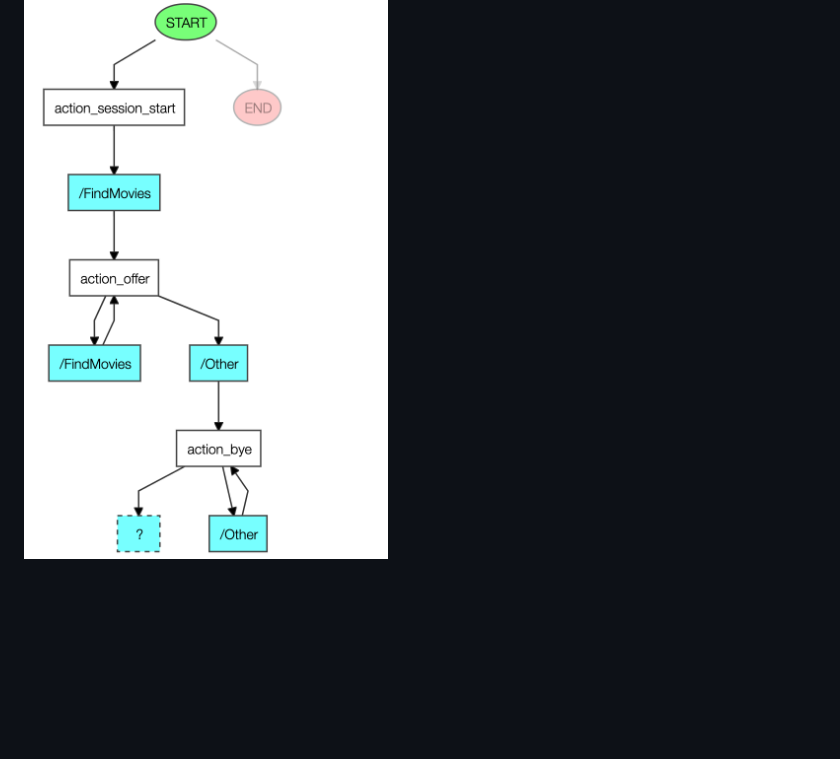
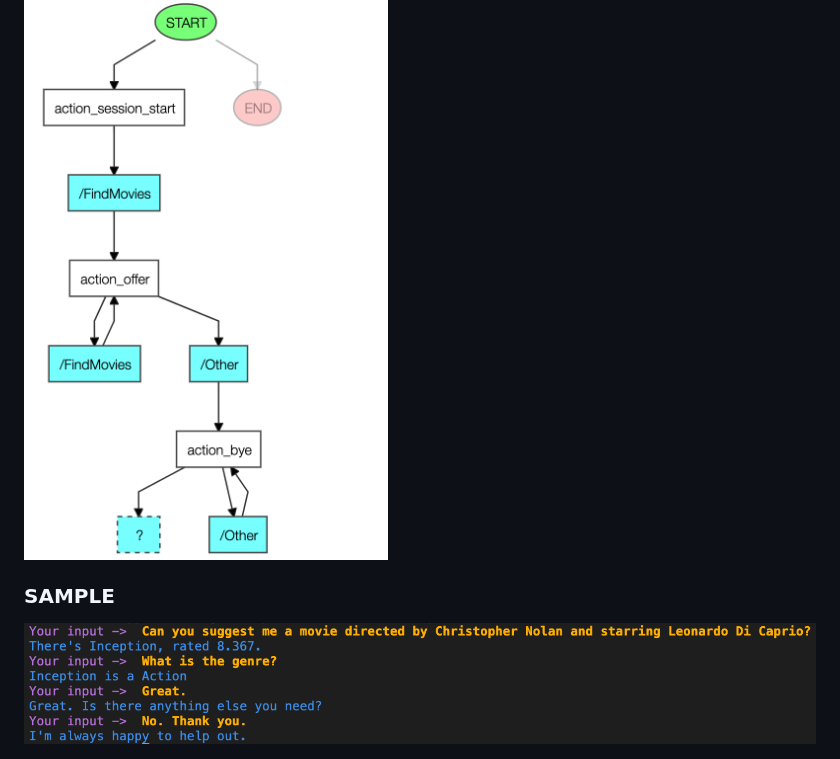
Before and after one commit to Sovik-Ghosh/Movera-movie-recommendation-using-RASA, a Markdown page: README.md, the part around the change. Drawn GitHub-style; pictures changed too: assets/sample.png (added); blank space fills up the shorter version.

```diff
--- a/README.md
+++ b/README.md
@@ -14,3 +14,7 @@ The chatbot uses an extensive range of frameworks:-
 <div style="display: flex; flex-direction: row;">
   <img src="/assets/Flow.png" alt="Flow Image" style="width: 50%;">
 </div>
+
+### SAMPLE
+
+![Sample conversation](/assets/sample.png)
```
